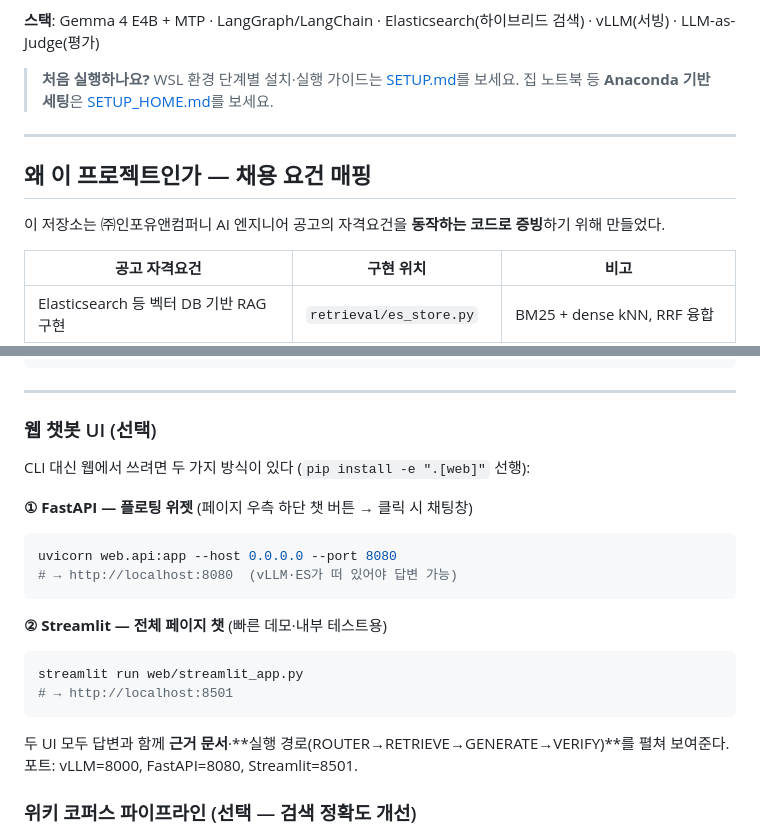
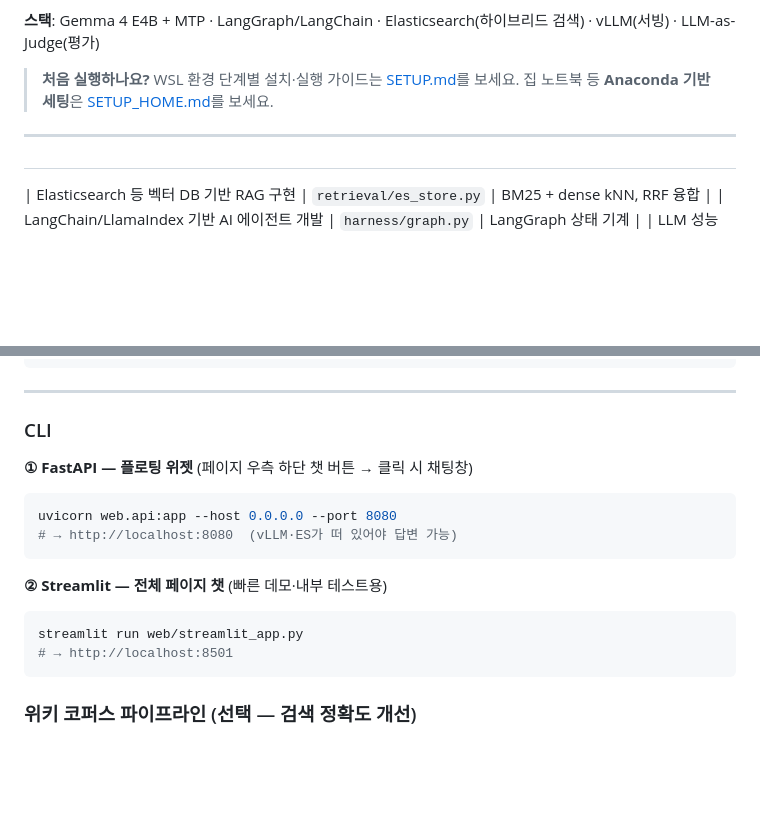
Before and after one commit to cmk77/gemma-rag-harness, a Markdown page: README.md, 2 parts joined by grey strips. Drawn GitHub-style; blank space fills up the shorter version.

````diff
--- a/README.md
+++ b/README.md
@@ -11,12 +11,8 @@
 
 ---
 
-## 왜 이 프로젝트인가 — 채용 요건 매핑
+##
 
-이 저장소는 ㈜인포유앤컴퍼니 AI 엔지니어 공고의 자격요건을 **동작하는 코드로 증빙**하기 위해 만들었다.
-
-| 공고 자격요건 | 구현 위치 | 비고 |
-|---|---|---|
 | Elasticsearch 등 벡터 DB 기반 RAG 구현 | `retrieval/es_store.py` | BM25 + dense kNN, RRF 융합 |
 | LangChain/LlamaIndex 기반 AI 에이전트 개발 | `harness/graph.py` | LangGraph 상태 기계 |
 | LLM 성능 최적화(토큰/속도/정확도) + 운영 | `serving/` + `eval/` | vLLM, 프롬프트 캐싱, 레이턴시 계측 |
@@ -132,9 +128,7 @@ python -m eval.run_regression \
 
 ---
 
-### 웹 챗봇 UI (선택)
-
-CLI 대신 웹에서 쓰려면 두 가지 방식이 있다 (`pip install -e ".[web]"` 선행):
+### CLI
 
 **① FastAPI — 플로팅 위젯** (페이지 우측 하단 챗 버튼 → 클릭 시 채팅창)
 ```bash
@@ -147,10 +141,6 @@ uvicorn web.api:app --host 0.0.0.0 --port 8080
 streamlit run web/streamlit_app.py
 # → http://localhost:8501
 ```
-
-두 UI 모두 답변과 함께 **근거 문서**·**실행 경로(ROUTER→RETRIEVE→GENERATE→VERIFY)**를
-펼쳐 보여준다. 포트: vLLM=8000, FastAPI=8080, Streamlit=8501.
-
 
 ### 위키 코퍼스 파이프라인 (선택 — 검색 정확도 개선)
 
````
